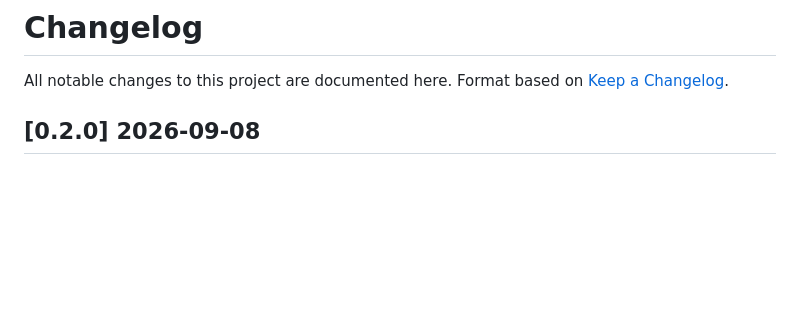
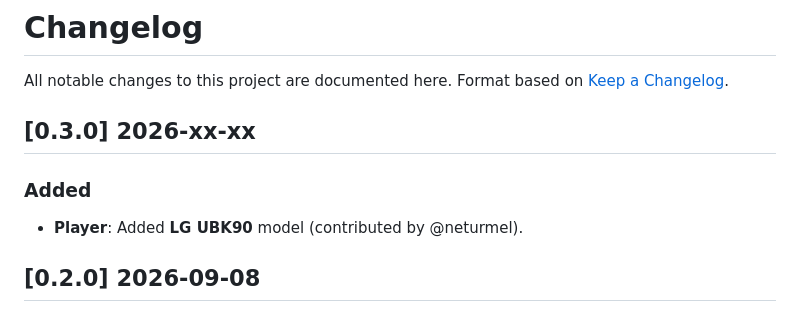
Before and after one commit to dckiller51/astrion-ir-sniffer, a Markdown page: CHANGELOG.md, the part around the change. Drawn GitHub-style; blank space fills up the shorter version.

Commit message:
feat(player): add LG UBK90 model

```diff
--- a/CHANGELOG.md
+++ b/CHANGELOG.md
@@ -2,6 +2,12 @@
 
 All notable changes to this project are documented here.
 Format based on [Keep a Changelog](https://keepachangelog.com/en/1.1.0/).
+
+## [0.3.0] 2026-xx-xx
+
+### Added
+
+- **Player**: Added **LG UBK90** model (contributed by @neturmel).
 
 ## [0.2.0] 2026-09-08
 
```
